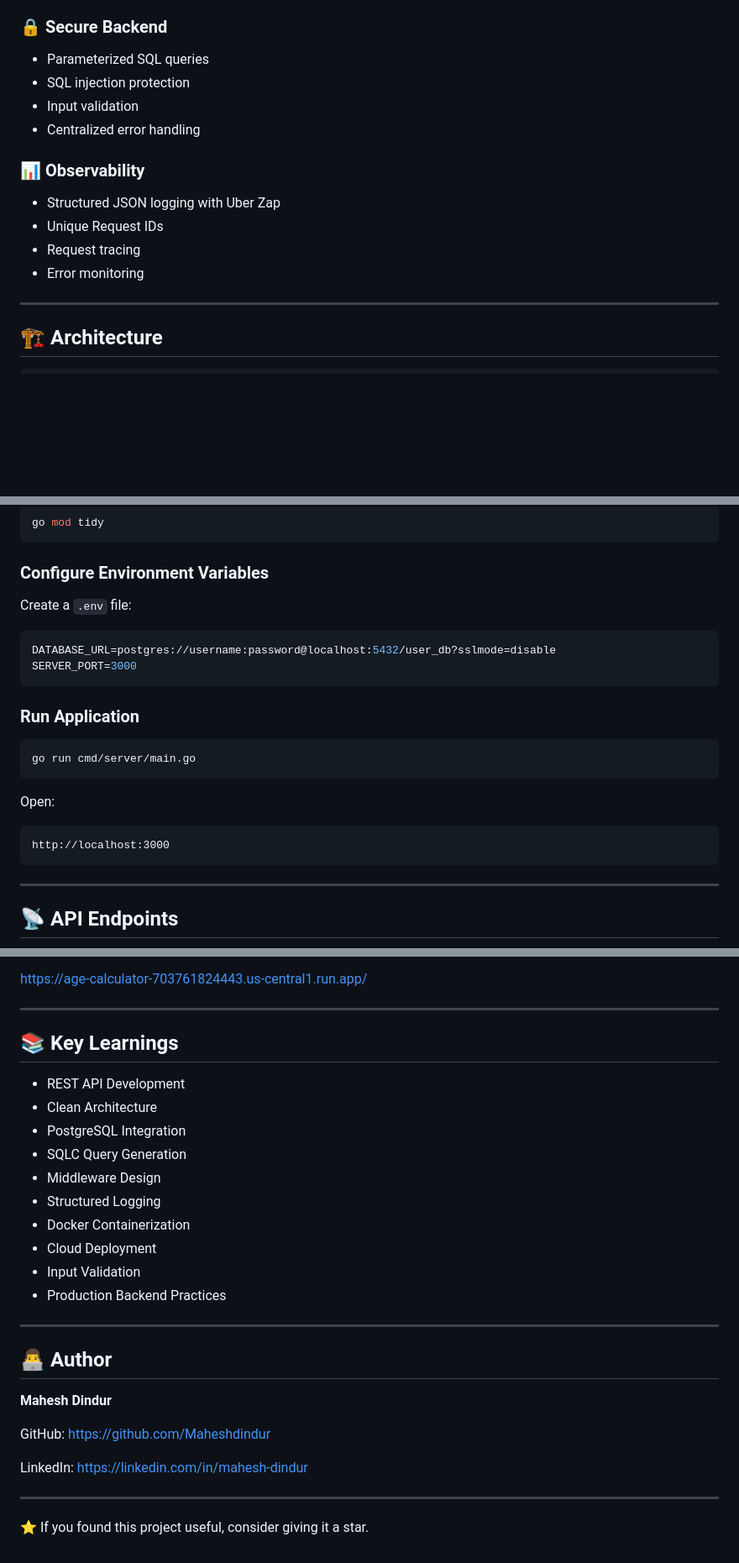
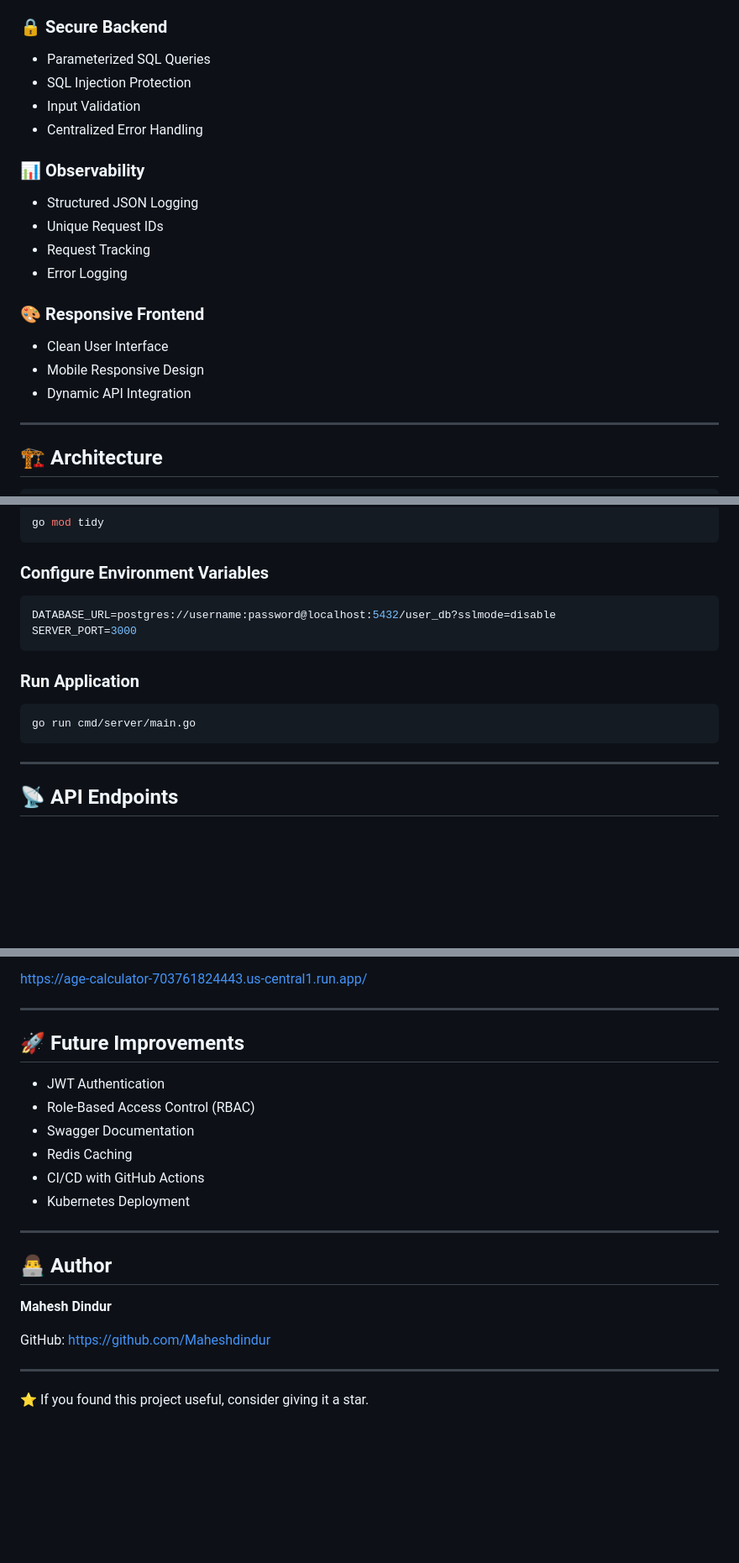
Before and after one commit to Maheshdindur/Age-Calculator, a Markdown page: README.md, 3 parts joined by grey strips. Shown at 84% size. Drawn GitHub-style; blank space fills up the shorter version.

````diff
--- a/README.md
+++ b/README.md
@@ -29,17 +67,23 @@ A production-ready full-stack web application built with **Go**, **Fiber**, **Po
 
 ### 🔒 Secure Backend
 
-- Parameterized SQL queries
-- SQL injection protection
-- Input validation
-- Centralized error handling
+- Parameterized SQL Queries
+- SQL Injection Protection
+- Input Validation
+- Centralized Error Handling
 
 ### 📊 Observability
 
-- Structured JSON logging with Uber Zap
+- Structured JSON Logging
 - Unique Request IDs
-- Request tracing
-- Error monitoring
+- Request Tracking
+- Error Logging
+
+### 🎨 Responsive Frontend
+
+- Clean User Interface
+- Mobile Responsive Design
+- Dynamic API Integration
 
 ---
 
@@ -150,8 +181,6 @@ go mod tidy
 
 ### Configure Environment Variables
 
-Create a `.env` file:
-
 ```env
 DATABASE_URL=postgres://username:password@localhost:5432/user_db?sslmode=disable
 SERVER_PORT=3000
@@ -161,12 +190,6 @@ SERVER_PORT=3000
 
 ```bash
 go run cmd/server/main.go
-```
-
-Open:
-
-```text
-http://localhost:3000
 ```
 
 ---
@@ -191,18 +214,14 @@ https://age-calculator-703761824443.us-central1.run.app/
 
 ---
 
-## 📚 Key Learnings
+## 🚀 Future Improvements
 
-- REST API Development
-- Clean Architecture
-- PostgreSQL Integration
-- SQLC Query Generation
-- Middleware Design
-- Structured Logging
-- Docker Containerization
-- Cloud Deployment
-- Input Validation
-- Production Backend Practices
+- JWT Authentication
+- Role-Based Access Control (RBAC)
+- Swagger Documentation
+- Redis Caching
+- CI/CD with GitHub Actions
+- Kubernetes Deployment
 
 ---
 
@@ -212,8 +231,6 @@ https://age-calculator-703761824443.us-central1.run.app/
 
 GitHub: https://github.com/Maheshdindur
 
-LinkedIn: https://linkedin.com/in/mahesh-dindur
-
 ---
 
 ⭐ If you found this project useful, consider giving it a star.
````
Also changed, not shown: other parts of README.md (+65 -40 lines).
